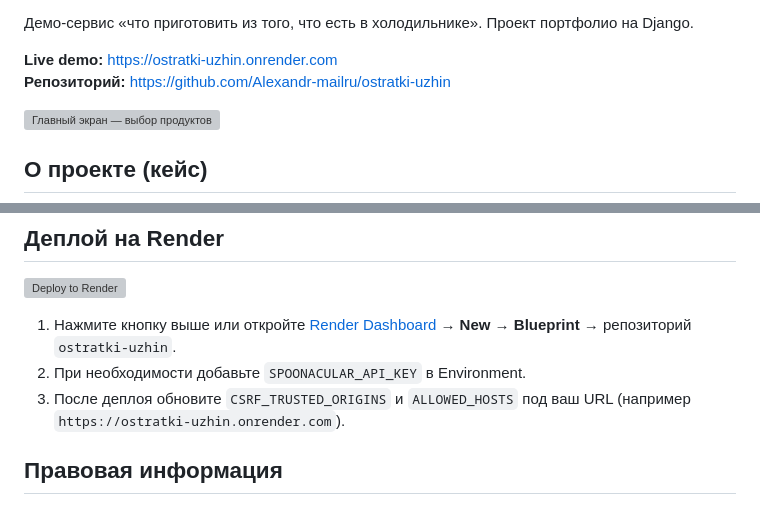
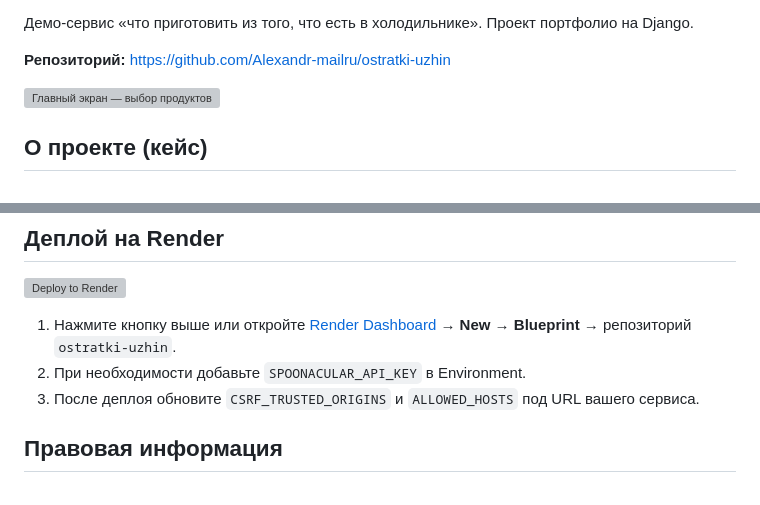
Before and after one commit to Alexandr-mailru/ostratki-uzhin, a Markdown page: README.md, 2 parts joined by grey strips. Drawn GitHub-style; grey boxes are pictures that could not be loaded.

Commit message:
Remove non-working live demo links from README

```diff
--- a/README.md
+++ b/README.md
@@ -6,7 +5,6 @@
 
 Демо-сервис «что приготовить из того, что есть в холодильнике». Проект портфолио на Django.
 
-**Live demo:** https://ostratki-uzhin.onrender.com
 **Репозиторий:** https://github.com/Alexandr-mailru/ostratki-uzhin
 
 ![Главный экран — выбор продуктов](docs/screenshots/home.png)
@@ -72,7 +70,7 @@ python manage.py runserver
 
 1. Нажмите кнопку выше или откройте [Render Dashboard](https://dashboard.render.com/) → **New** → **Blueprint** → репозиторий `ostratki-uzhin`.
 2. При необходимости добавьте `SPOONACULAR_API_KEY` в Environment.
-3. После деплоя обновите `CSRF_TRUSTED_ORIGINS` и `ALLOWED_HOSTS` под ваш URL (например `https://ostratki-uzhin.onrender.com`).
+3. После деплоя обновите `CSRF_TRUSTED_ORIGINS` и `ALLOWED_HOSTS` под URL вашего сервиса.
 
 ## Правовая информация
 
```
Also changed, not shown: other parts of README.md (+0 -1 lines).
